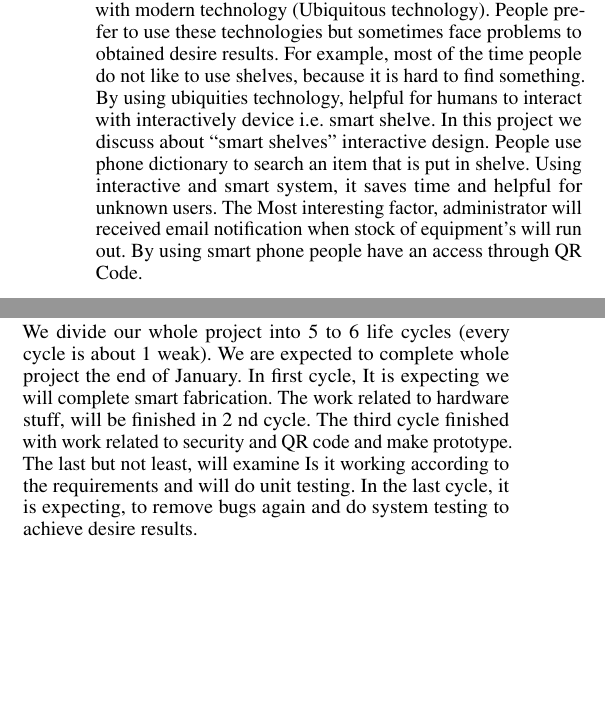
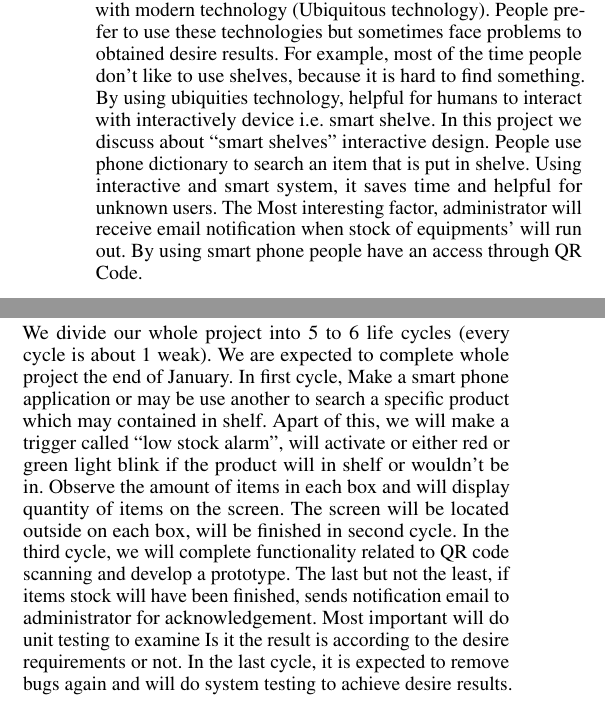
Before and after one commit to kedenk/smartshelf, a LaTeX document (project proposal/project_proposal.tex): two parts of the columns of pages 1 and 3 of 4, joined at a grey line, cut so that both start at the same text, the shorter picture padded with empty space. Compiled offline with pdfLaTeX.

Commit message:
final review from me

```diff
--- a/project proposal/project_proposal.tex
+++ b/project proposal/project_proposal.tex
@@ -168,13 +168,13 @@ interactive interfaces, synthesize from different perspective of humans for exam
 Psychology, Economically and Social that can be integrated with modern
 technology (Ubiquitous technology). People prefer to use these technologies but
 sometimes face problems to obtained desire results. For example, most of the time
-people do not like to use shelves, because it is hard to find something. By using
+people don't like to use shelves, because it is hard to find something. By using
 ubiquities technology, helpful for humans to interact with interactively device i.e.
 smart shelve. In this project we discuss about ``smart shelves'' interactive design.
 People use phone dictionary to search an item that is put in shelve. Using
 interactive and smart system, it saves time and helpful for unknown users. The
-Most interesting factor, administrator will received email notification when stock
-of equipment's will run out. By using smart phone people have an access through
+Most interesting factor, administrator will receive email notification when stock
+of equipments' will run out. By using smart phone people have an access through
 QR Code.
 
 
@@ -328,14 +328,19 @@ This app will display information about the item contained in the scanned drawer
 
 \section{Time Plan}
 We divide our whole project into 5 to 6 life cycles (every cycle is about 1 weak).
-We are expected to complete whole project the end of January. In first cycle, It is
-expecting we will complete smart fabrication. The work related to hardware stuff,
-will be finished in 2 nd cycle. The third cycle finished with work related to security
-and QR code and make prototype. The last but not least, will examine Is it working
-according to the requirements and will do unit testing. In the last cycle, it is
-expecting, to remove bugs again and do system testing to achieve desire results.
-
-
+We are expected to complete whole project the end of January. In first cycle, Make a
+smart phone application or may be use another to search a specific product which may
+contained in shelf. Apart of this, we will make a trigger called ``low stock alarm'', will
+activate or either red or green light blink if the product will in shelf or wouldn't be
+in.
+Observe the amount of items in each box and will display quantity of items on the
+screen. The screen will be located outside on each box, will be finished in second cycle.
+In the third cycle, we will complete functionality related to QR code scanning and develop a prototype.
+The last but not the least, if items stock will have been finished, sends notification
+email to administrator for acknowledgement. Most important will do unit testing to
+examine Is it the result is according to the desire requirements or not.
+In the last cycle, it is expected to remove bugs again and will do system testing to
+achieve desire results.
 
 \section{Outlook}
 This section provides an outlook and what further improvements can be applied to the prototype.
```
Also changed, not shown: project proposal/project_proposal.tex (10 more changed lines).
